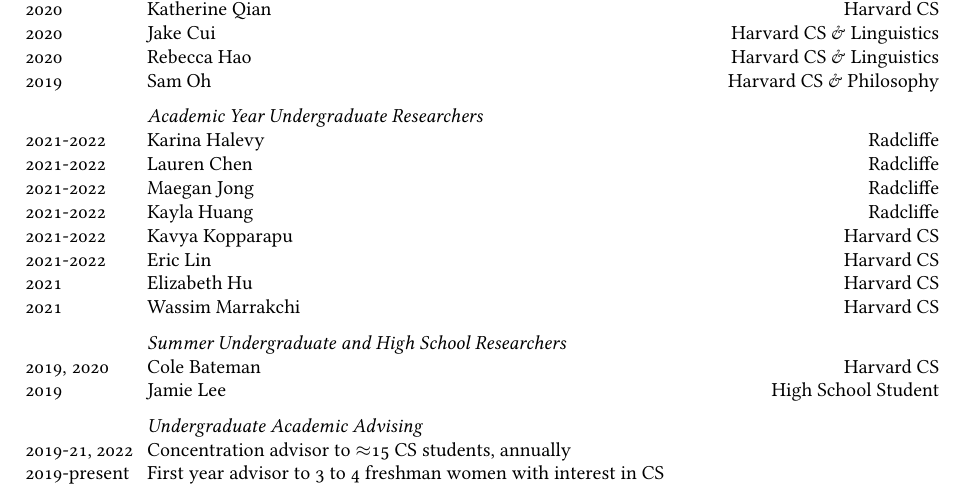
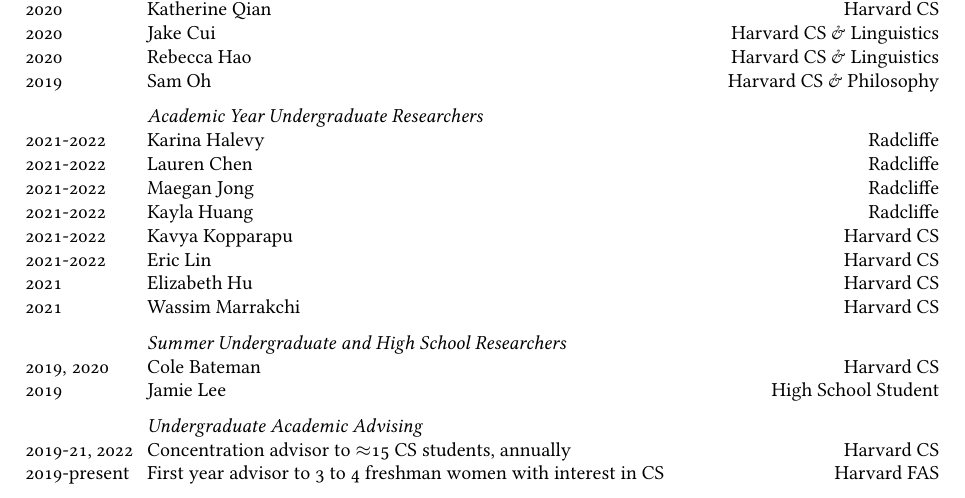
Before and after one commit to eglassman/Academic-CV, a LaTeX CV (cv.tex): part of page 8 of 12, cut so that both start at the same text. Compiled offline with XeLaTeX; a missing font is replaced by an installed copy or a similar font.

Commit message:
Updates from Overleaf

```diff
--- a/cv.tex
+++ b/cv.tex
@@ -538,8 +538,8 @@
 %\years{2019}Phoebe Lin\hfill Harvard Graduate School of Design\\
 \years{2019}Jamie Lee \hfill High School Student \\[0.2cm]
 \textit{Undergraduate Academic Advising}\\
-\years{2019-21, 2022}Concentration advisor to $\approx$15 CS students, annually\\
-\years{2019-present}First year advisor to 3 to 4 freshman women with interest in CS\\[0.2cm]
+\years{2019-21, 2022}Concentration advisor to $\approx$15 CS students, annually\hfill Harvard CS \\
+\years{2019-present}First year advisor to 3 to 4 freshman women with interest in CS\hfill Harvard FAS \\[0.2cm]
 \textit{Extracurricular Enrichment}\\
 \years{2013}Mentor, Harvard Women in CS ``Women Engineers Code Hackathon''\\
 
```
